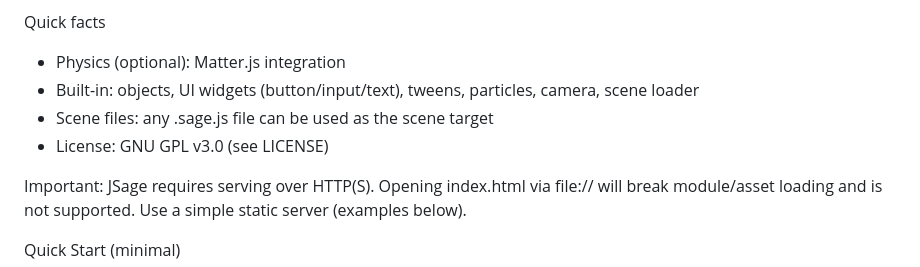
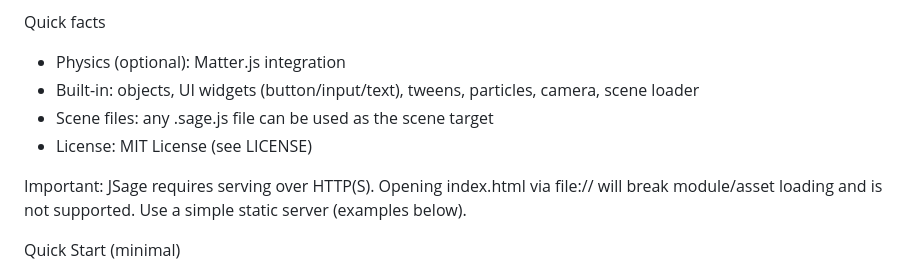
Before and after one commit to TheRealOwenJ/jsage, a Markdown page: README.md, the part around the change. Rendered like a GitHub page.

```diff
--- a/README.md
+++ b/README.md
@@ -11,7 +11,7 @@ Quick facts
 - Physics (optional): Matter.js integration
 - Built-in: objects, UI widgets (button/input/text), tweens, particles, camera, scene loader
 - Scene files: any .sage.js file can be used as the scene target
-- License: GNU GPL v3.0 (see LICENSE)
+- License: MIT License (see LICENSE)
 
 Important: JSage requires serving over HTTP(S). Opening index.html via file:// will break module/asset loading and is not supported. Use a simple static server (examples below).
 
```
